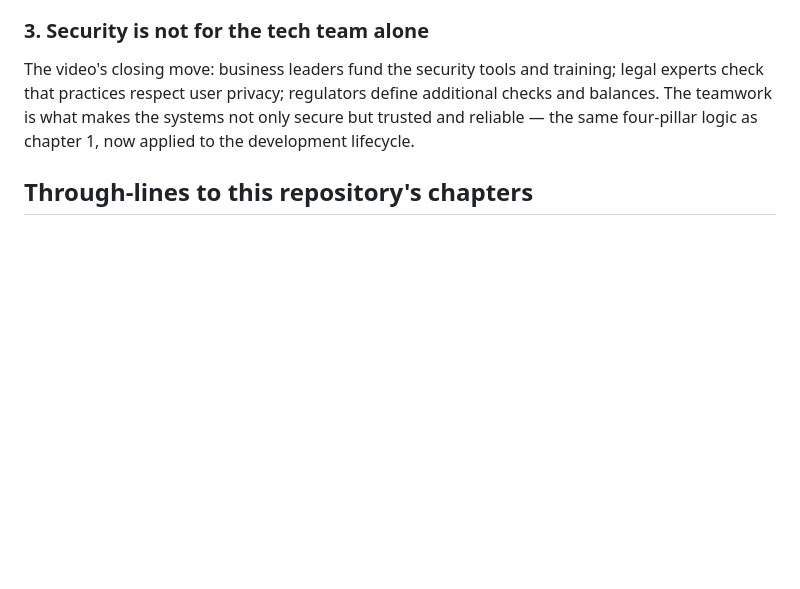
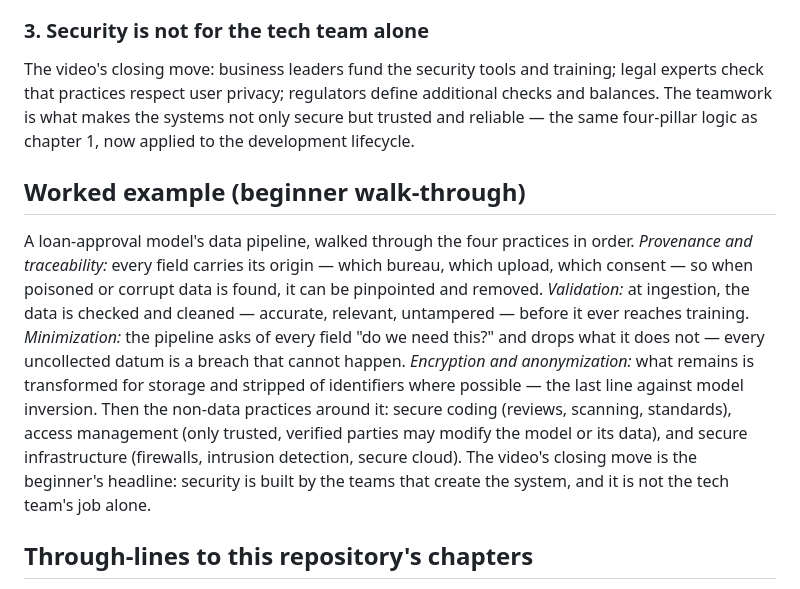
Before and after one commit to AdilShamim8/AI-Safety, a Markdown page: courses/datacamp-ai-security-risk/ch02-09-secure-development-practices.md, the part around the change. Drawn GitHub-style; blank space fills up the shorter version.

Commit message:
docs(courses): the worked example for lesson 2.09 — the loan pipeline walked through the four data practices in order, then the non-data practices around it [S10-P50] [S10-P50]

```diff
--- a/courses/datacamp-ai-security-risk/ch02-09-secure-development-practices.md
+++ b/courses/datacamp-ai-security-risk/ch02-09-secure-development-practices.md
@@ -21,6 +21,10 @@ Beyond data: secure coding practices (regular code reviews, vulnerability scanni
 
 The video's closing move: business leaders fund the security tools and training; legal experts check that practices respect user privacy; regulators define additional checks and balances. The teamwork is what makes the systems not only secure but trusted and reliable — the same four-pillar logic as chapter 1, now applied to the development lifecycle.
 
+## Worked example (beginner walk-through)
+
+A loan-approval model's data pipeline, walked through the four practices in order. *Provenance and traceability:* every field carries its origin — which bureau, which upload, which consent — so when poisoned or corrupt data is found, it can be pinpointed and removed. *Validation:* at ingestion, the data is checked and cleaned — accurate, relevant, untampered — before it ever reaches training. *Minimization:* the pipeline asks of every field "do we need this?" and drops what it does not — every uncollected datum is a breach that cannot happen. *Encryption and anonymization:* what remains is transformed for storage and stripped of identifiers where possible — the last line against model inversion. Then the non-data practices around it: secure coding (reviews, scanning, standards), access management (only trusted, verified parties may modify the model or its data), and secure infrastructure (firewalls, intrusion detection, secure cloud). The video's closing move is the beginner's headline: security is built by the teams that create the system, and it is not the tech team's job alone.
+
 ## Through-lines to this repository's chapters
 
 - [Ch. 16](../../chapters/16-privacy-provenance-and-supply-chains/README.md) — provenance, minimization, anonymization — the deep treatment.
```
